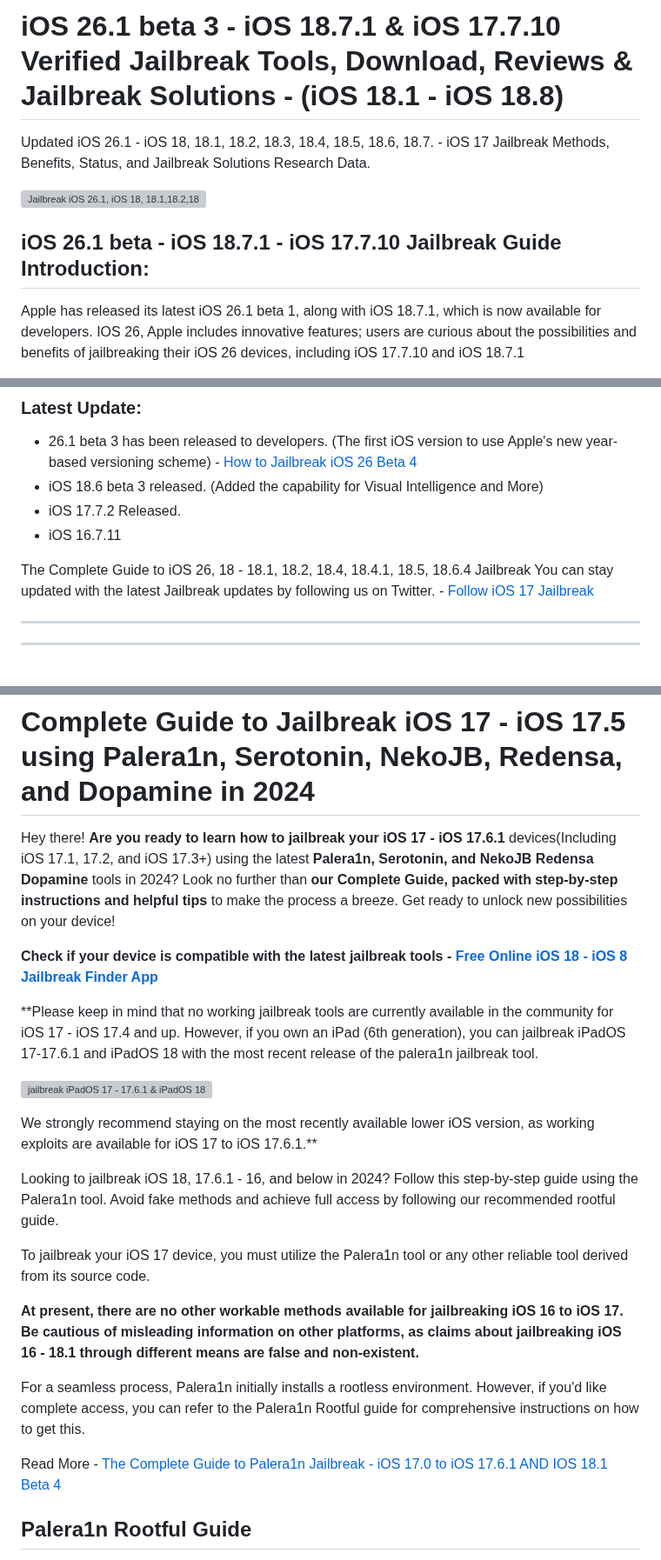
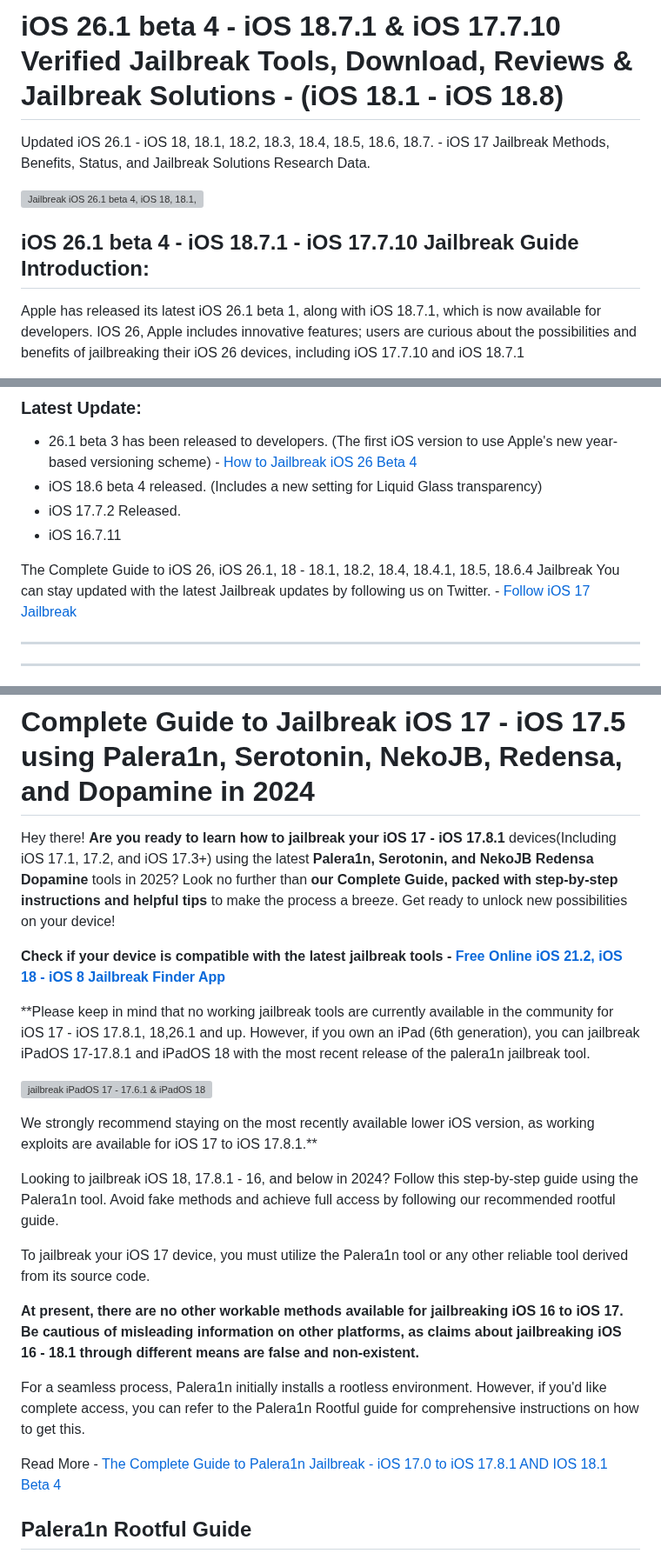
Before and after one commit to iOS17/Jailbreak, a Markdown page: README.md, 3 parts joined by grey strips. Shown at 87% size. Rendered like a GitHub page; grey boxes are pictures that could not be loaded.

Commit message:
iOS 26.1 beta 4, iOS 18.7, IOS 17.7.2 - iOS 16 Jailbreak Guide
iOS 26.1 beta 4, iOS 18.7, IOS 17.7.2 - iOS 16 Jailbreak Guide
Added - iOS 17.7.2, iOS 18.7.1, iOS 26.1 beta 4

```diff
--- a/README.md
+++ b/README.md
@@ -1,14 +1,14 @@
-# iOS 26.1 beta 3 - iOS 18.7.1 & iOS 17.7.10 Verified Jailbreak Tools, Download, Reviews & Jailbreak Solutions - (iOS 18.1 - iOS 18.8)
+# iOS 26.1 beta 4 - iOS 18.7.1 & iOS 17.7.10 Verified Jailbreak Tools, Download, Reviews & Jailbreak Solutions - (iOS 18.1 - iOS 18.8)
 
 Updated iOS 26.1 - iOS 18, 18.1, 18.2, 18.3, 18.4, 18.5, 18.6, 18.7. - iOS 17 Jailbreak Methods, Benefits, Status, and Jailbreak Solutions Research Data.
 
 <meta name="google-site-verification" content="N5fkQW_mArfKg_c68CbB-YfIWX_Fts0dXkJkTQuKUoE"/>
 
-![Jailbreak iOS 26.1, iOS 18, 18.1,18.2,18.3, 18.4, 18.5, 18.7 Online - How to Jailbreak 17.8, 16.8.3, 15.8](https://github.com/user-attachments/assets/942ef641-e611-4c6b-a32b-ad8fe61a20d6)
+![Jailbreak iOS 26.1 beta 4, iOS 18, 18.1,18.2,18.3, 18.4, 18.5, 18.7 Online - How to Jailbreak 17.8, 16.8.3, 15.8](https://github.com/user-attachments/assets/942ef641-e611-4c6b-a32b-ad8fe61a20d6)
 
 
 
-## iOS 26.1 beta - iOS 18.7.1 - iOS 17.7.10 Jailbreak Guide Introduction:
+## iOS 26.1 beta 4 - iOS 18.7.1 - iOS 17.7.10 Jailbreak Guide Introduction:
 Apple has released its latest iOS 26.1 beta 1, along with iOS 18.7.1, which is now available for developers. IOS 26, Apple includes innovative features; users are curious about the possibilities and benefits of jailbreaking their iOS 26 devices, including iOS 17.7.10 and iOS 18.7.1
 
 This comprehensive guide is based on our research data about iOS versions. It will drive you into iOS 26.1, iOS 18.5, iOS 17.7.2 ( iOS 17, 17.1, 17.2, 17.3, 17.4, 17.5, 17.6 -  iOS 18, iOS 18.1, 18.2, 18.3, 18.4, 18.5, 18.6.1) & beta jailbreaks, discussing its advantages, Alternatives, status, preparation, safety measures, differences between tethered and untethered jailbreaks, best practices, prospects, and FAQs.
@@ -17,11 +17,11 @@ This comprehensive guide is based on our research data about iOS versions. It wi
 
 ### Latest Update:
 - 26.1 beta 3 has been released to developers. (The first iOS version to use Apple's new year-based versioning scheme) -[ How to Jailbreak iOS 26 Beta 4](https://github.com/iOS17/Jailbreak-iOS-26)
-- iOS 18.6 beta 3 released. (Added the capability for Visual Intelligence and More)
+- iOS 18.6 beta 4 released. (Includes a new setting for Liquid Glass transparency)
 - iOS 17.7.2 Released.
 - iOS 16.7.11
 
-The Complete Guide to iOS 26, 18 - 18.1, 18.2, 18.4, 18.4.1, 18.5, 18.6.4 Jailbreak
+The Complete Guide to iOS 26, iOS 26.1, 18 - 18.1, 18.2, 18.4, 18.4.1, 18.5, 18.6.4 Jailbreak
 You can stay updated with the latest Jailbreak updates by following us on Twitter. - [Follow iOS 17 Jailbreak](https://twitter.com/JailbreakBuddy)
 
 
@@ -82,21 +82,21 @@ If your device is running on Old iOS versions, such as iOS 17 or iOS 18. Do you
 
 # Complete Guide to Jailbreak iOS 17 - iOS 17.5 using Palera1n, Serotonin, NekoJB, Redensa, and Dopamine in 2024
 
-Hey there! **Are you ready to learn how to jailbreak your iOS 17 - iOS 17.6.1** devices(Including iOS 17.1, 17.2, and iOS 17.3+) using the latest **Palera1n, Serotonin, and NekoJB Redensa Dopamine** tools in 2024? Look no further than **our Complete Guide, packed with step-by-step instructions and helpful tips** to make the process a breeze. Get ready to unlock new possibilities on your device!
+Hey there! **Are you ready to learn how to jailbreak your iOS 17 - iOS 17.8.1** devices(Including iOS 17.1, 17.2, and iOS 17.3+) using the latest **Palera1n, Serotonin, and NekoJB Redensa Dopamine** tools in 2025? Look no further than **our Complete Guide, packed with step-by-step instructions and helpful tips** to make the process a breeze. Get ready to unlock new possibilities on your device!
 
-**Check if your device is compatible with the latest jailbreak tools - [Free Online  iOS 18 - iOS 8 Jailbreak Finder App](https://kekuk.com/ipa/jbfinder.php)**
+**Check if your device is compatible with the latest jailbreak tools - [Free Online  iOS 21.2, iOS 18 - iOS 8 Jailbreak Finder App](https://kekuk.com/ipa/jbfinder.php)**
 
-**Please keep in mind that no working jailbreak tools are currently available in the community for iOS 17 - iOS 17.4 and up. However, if you own an iPad (6th generation), you can jailbreak iPadOS 17-17.6.1 and iPadOS 18 with the most recent release of the palera1n jailbreak tool.
+**Please keep in mind that no working jailbreak tools are currently available in the community for iOS 17 - iOS 17.8.1, 18,26.1 and up. However, if you own an iPad (6th generation), you can jailbreak iPadOS 17-17.8.1 and iPadOS 18 with the most recent release of the palera1n jailbreak tool.
 
 ![jailbreak iPadOS 17 - 17.6.1 & iPadOS 18 with the most recent release of the palera1n jailbreak tool](https://github.com/user-attachments/assets/41dd4890-8716-4d54-8a12-2c80d2e3cbce)
 
 
-We strongly recommend staying on the most recently available lower iOS version, as working exploits are available for iOS 17 to iOS 17.6.1.**
+We strongly recommend staying on the most recently available lower iOS version, as working exploits are available for iOS 17 to iOS 17.8.1.**
 
 
 
 
-Looking to jailbreak iOS 18, 17.6.1 - 16, and below in 2024? Follow this step-by-step guide using the Palera1n tool. Avoid fake methods and achieve full access by following our recommended rootful guide.
+Looking to jailbreak iOS 18, 17.8.1 - 16, and below in 2024? Follow this step-by-step guide using the Palera1n tool. Avoid fake methods and achieve full access by following our recommended rootful guide.
 
 To jailbreak your iOS 17 device, you must utilize the Palera1n tool or any other reliable tool derived from its source code.
 
@@ -104,7 +104,7 @@ To jailbreak your iOS 17 device, you must utilize the Palera1n tool or any other
 
 For a seamless process, Palera1n initially installs a rootless environment. However, if you'd like complete access, you can refer to the Palera1n Rootful guide for comprehensive instructions on how to get this.
 
-Read More - [The Complete Guide to Palera1n Jailbreak - iOS 17.0 to iOS 17.6.1 AND IOS 18.1 Beta 4](https://github.com/iOS17/Palera1n-Jailbreak/)
+Read More - [The Complete Guide to Palera1n Jailbreak - iOS 17.0 to iOS 17.8.1 AND IOS 18.1 Beta 4](https://github.com/iOS17/Palera1n-Jailbreak/)
 
 ## Palera1n Rootful Guide
 
```
Also changed, not shown: other parts of README.md (+8 -7 lines).
